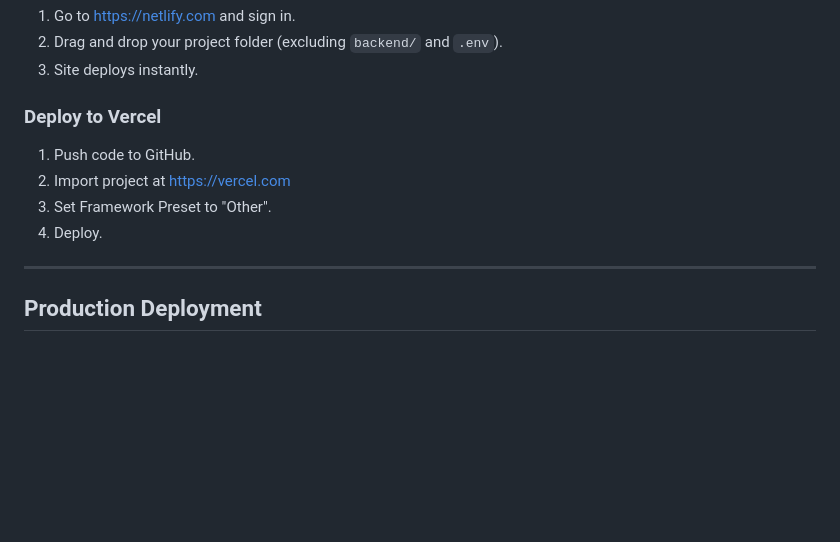
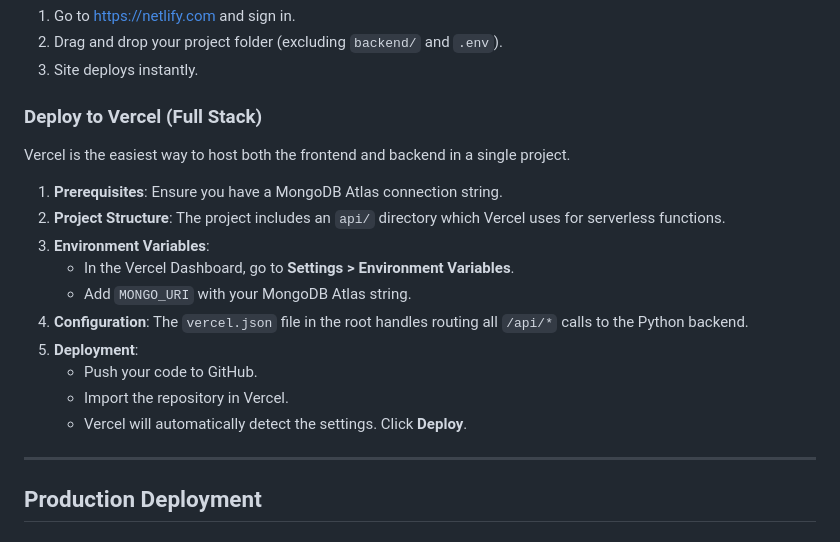
Before and after one commit to ssupshub/Hospital, a Markdown page: DEPLOYMENT.md, the part around the change. GitHub-like rendering; blank space fills up the shorter version.

Commit message:
docs: update Vercel deployment guide to support full-stack configuration

```diff
--- a/DEPLOYMENT.md
+++ b/DEPLOYMENT.md
@@ -299,12 +299,21 @@ Your frontend is now live at `http://<your-ec2-public-ip>`.
 2. Drag and drop your project folder (excluding `backend/` and `.env`).
 3. Site deploys instantly.
 
-### Deploy to Vercel
+### Deploy to Vercel (Full Stack)
 
-1. Push code to GitHub.
-2. Import project at https://vercel.com
-3. Set Framework Preset to "Other".
-4. Deploy.
+Vercel is the easiest way to host both the frontend and backend in a single project.
+
+1. **Prerequisites**: Ensure you have a MongoDB Atlas connection string.
+2. **Project Structure**: The project includes an `api/` directory which Vercel uses for serverless functions.
+3. **Environment Variables**:
+   - In the Vercel Dashboard, go to **Settings > Environment Variables**.
+   - Add `MONGO_URI` with your MongoDB Atlas string.
+4. **Configuration**: The `vercel.json` file in the root handles routing all `/api/*` calls to the Python backend.
+5. **Deployment**:
+   - Push your code to GitHub.
+   - Import the repository in Vercel.
+   - Vercel will automatically detect the settings. Click **Deploy**.
+
 
 ---
 
```
